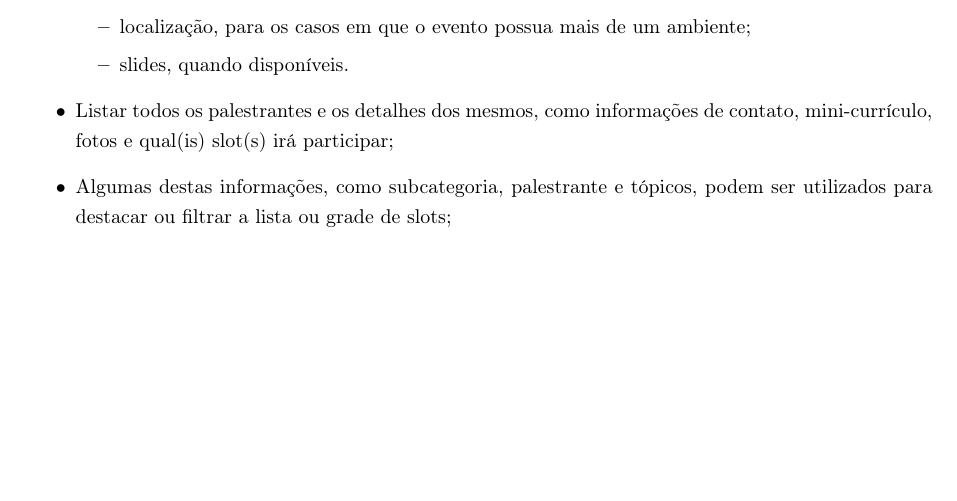
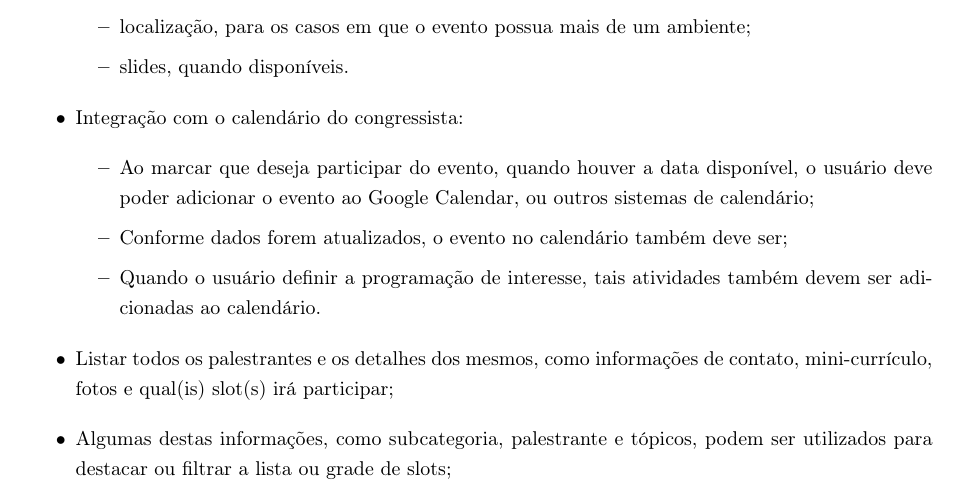
Before and after one commit to konato-events/projeto, a LaTeX thesis (projeto.tex): part of page 30 of 38, cut so that both start at the same text, the shorter picture padded with empty space. Compiled offline with pdfLaTeX.

Commit message:
Adicionando feature de integração com o Google Calendar

```diff
--- a/projeto.tex
+++ b/projeto.tex
@@ -653,6 +653,12 @@ Segue aqui uma lista não-exaustiva das funcionalidades pensadas para o sistema.
 			\item localização, para os casos em que o evento possua mais de um ambiente;
 			\item slides, quando disponíveis.
 		\end{itemize}
+	\item Integração com o calendário do congressista:
+		\begin{itemize}
+			\item Ao marcar que deseja participar do evento, quando houver a data disponível, o usuário deve poder adicionar o evento ao Google Calendar, ou outros sistemas de calendário;
+			\item Conforme dados forem atualizados, o evento no calendário também deve ser;
+			\item Quando o usuário definir a programação de interesse, tais atividades também devem ser adicionadas ao calendário.
+		\end{itemize}
 	\item Listar todos os palestrantes e os detalhes dos mesmos, como informações de contato, mini-currículo, fotos e qual(is) slot(s) irá participar;
 	\item Algumas destas informações, como subcategoria, palestrante e tópicos, podem ser utilizados para destacar ou filtrar a lista ou grade de slots;
 	\item Notificações sobre lançamento das grades ou modificações nas mesmas, lançamento de slides e vídeos das palestras, dentre outros;
```
